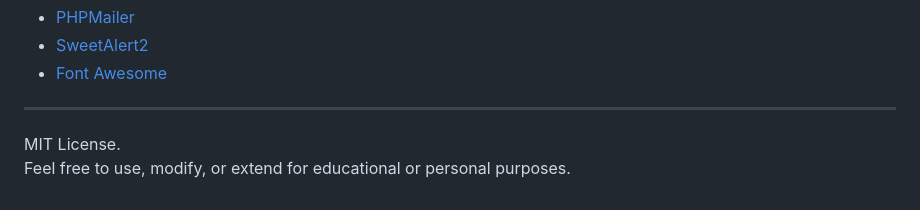
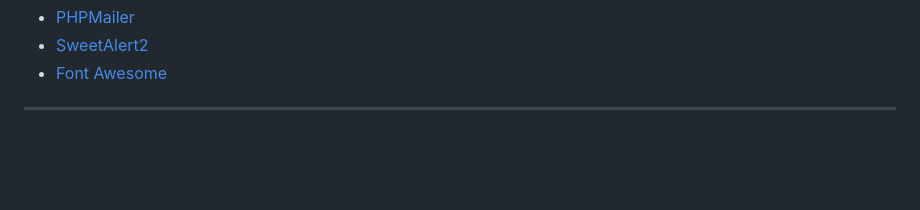
Before and after one commit to dkappiah/iSmart_Public, a Markdown page: README.md, the part around the change. Drawn GitHub-style; blank space fills up the shorter version.

```diff
--- a/README.md
+++ b/README.md
@@ -123,5 +123,3 @@ This project uses:
 - [Font Awesome](https://fontawesome.com/)
 
 ---
-MIT License.
-Feel free to use, modify, or extend for educational or personal purposes.
```
